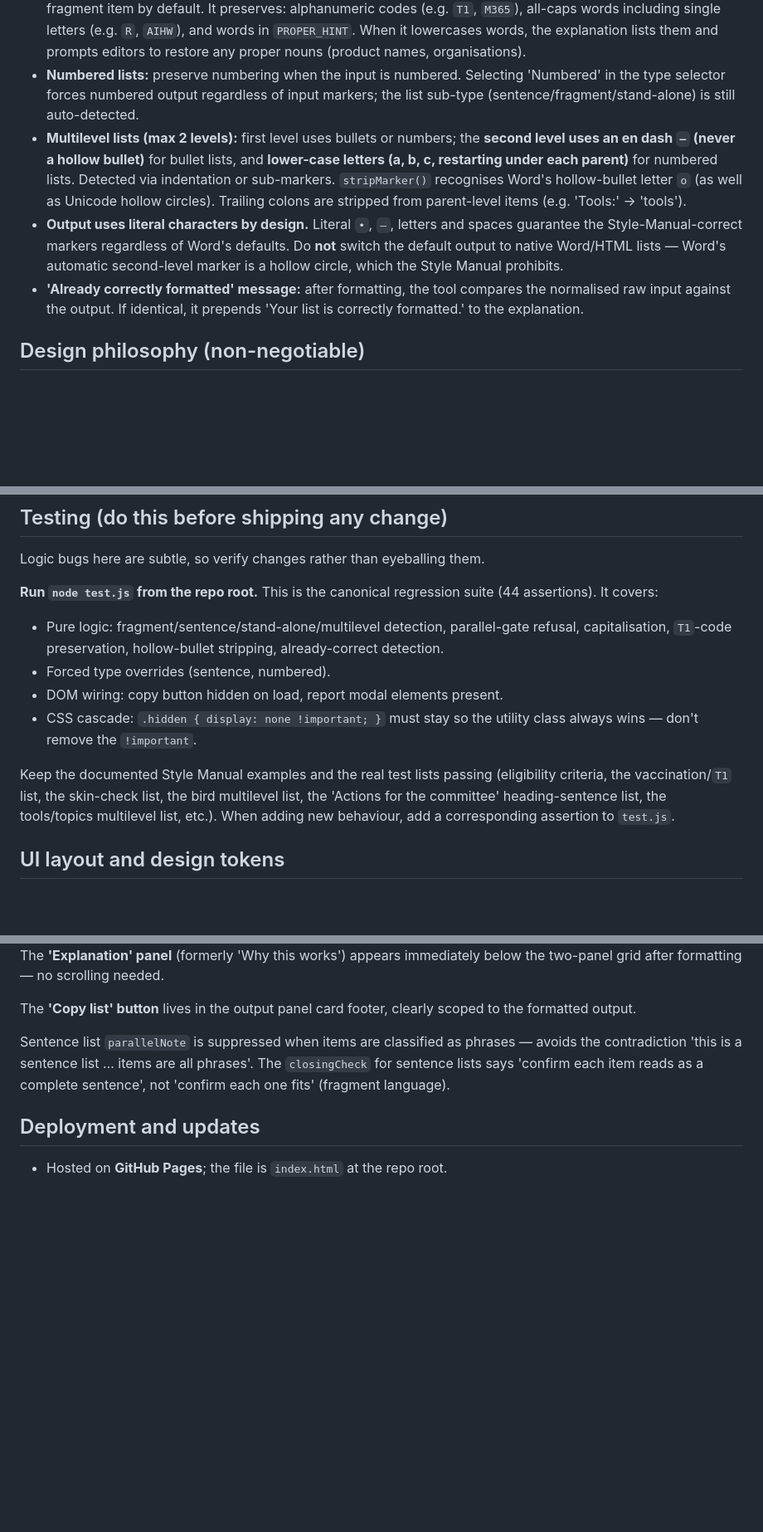
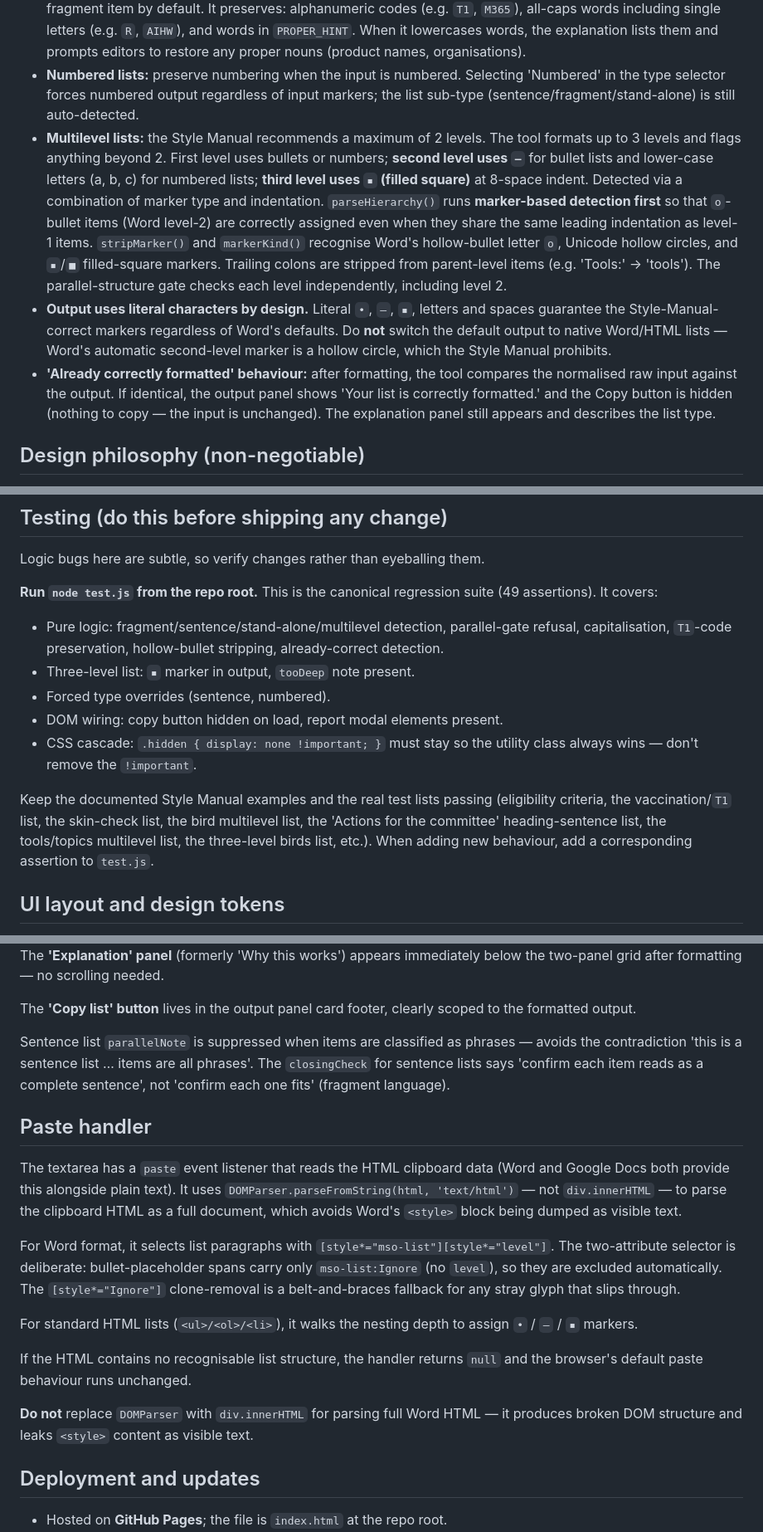
Before and after one commit to rjc27-sm/list-formatter, a Markdown page: .claude/CLAUDE.md, 3 parts joined by grey strips. Shown at 83% size. Drawn GitHub-style; blank space fills up the shorter version.

Commit message:
Update CLAUDE.md to reflect session changes
- Multilevel section updated: 3-level support documented (▪ for level 2,
  marker-based detection runs first, ▪/■ recognised in stripMarker and
  markerKind, parallel gate covers level 2, tooDeep note behaviour)
- Already-correct behaviour: documents new output-panel message and
  hidden Copy button rather than repeating the formatted list
- Heading + full-sentence rule: notes that the fix now applies in both
  single-level (detect) and multilevel (analyseMultilevel) paths
- New 'Paste handler' section: documents DOMParser requirement, the
  two-attribute mso-list selector, and fallback for non-list HTML
- Testing: assertion count updated (44 → 49), three-level test mentioned
- Guardrails: three new don'ts added (heading+standAlone regression,
  DOMParser replacement, level-collapsing)

Co-Authored-By: Claude Sonnet 4.6 <noreply@anthropic.com>

```diff
--- a/.claude/CLAUDE.md
+++ b/.claude/CLAUDE.md
@@ -52,9 +52,9 @@ It deliberately **does not** refuse on an imperative-vs-noun-phrase mix (too amb
 - **Capitalisation pass:** safely lower-case obvious mid-sentence verbs; *flag* (don't change) other mid-sentence capitals because of proper-noun risk; preserve acronyms and codes.
 - **Fragment first-character lowercasing:** `lowerFirstUnlessProper()` lowercases the first character of each fragment item by default. It preserves: alphanumeric codes (e.g. `T1`, `M365`), all-caps words including single letters (e.g. `R`, `AIHW`), and words in `PROPER_HINT`. When it lowercases words, the explanation lists them and prompts editors to restore any proper nouns (product names, organisations).
 - **Numbered lists:** preserve numbering when the input is numbered. Selecting 'Numbered' in the type selector forces numbered output regardless of input markers; the list sub-type (sentence/fragment/stand-alone) is still auto-detected.
-- **Multilevel lists (max 2 levels):** first level uses bullets or numbers; the **second level uses an en dash `–` (never a hollow bullet)** for bullet lists, and **lower-case letters (a, b, c, restarting under each parent)** for numbered lists. Detected via indentation or sub-markers. `stripMarker()` recognises Word's hollow-bullet letter `o` (as well as Unicode hollow circles). Trailing colons are stripped from parent-level items (e.g. 'Tools:' → 'tools').
-- **Output uses literal characters by design.** Literal `•`, `–`, letters and spaces guarantee the Style-Manual-correct markers regardless of Word's defaults. Do **not** switch the default output to native Word/HTML lists — Word's automatic second-level marker is a hollow circle, which the Style Manual prohibits.
-- **'Already correctly formatted' message:** after formatting, the tool compares the normalised raw input against the output. If identical, it prepends 'Your list is correctly formatted.' to the explanation.
+- **Multilevel lists:** the Style Manual recommends a maximum of 2 levels. The tool formats up to 3 levels and flags anything beyond 2. First level uses bullets or numbers; **second level uses `–`** for bullet lists and lower-case letters (a, b, c) for numbered lists; **third level uses `▪` (filled square)** at 8-space indent. Detected via a combination of marker type and indentation. `parseHierarchy()` runs **marker-based detection first** so that `o`-bullet items (Word level-2) are correctly assigned even when they share the same leading indentation as level-1 items. `stripMarker()` and `markerKind()` recognise Word's hollow-bullet letter `o`, Unicode hollow circles, and `▪`/`■` filled-square markers. Trailing colons are stripped from parent-level items (e.g. 'Tools:' → 'tools'). The parallel-structure gate checks each level independently, including level 2.
+- **Output uses literal characters by design.** Literal `•`, `–`, `▪`, letters and spaces guarantee the Style-Manual-correct markers regardless of Word's defaults. Do **not** switch the default output to native Word/HTML lists — Word's automatic second-level marker is a hollow circle, which the Style Manual prohibits.
+- **'Already correctly formatted' behaviour:** after formatting, the tool compares the normalised raw input against the output. If identical, the output panel shows 'Your list is correctly formatted.' and the Copy button is hidden (nothing to copy — the input is unchanged). The explanation panel still appears and describes the list type.
 
 ## Design philosophy (non-negotiable)
 
@@ -82,13 +82,14 @@ Note: the tool's *output* is itself Style Manual list formatting; this section i
 
 Logic bugs here are subtle, so verify changes rather than eyeballing them.
 
-**Run `node test.js` from the repo root.** This is the canonical regression suite (44 assertions). It covers:
+**Run `node test.js` from the repo root.** This is the canonical regression suite (49 assertions). It covers:
 - Pure logic: fragment/sentence/stand-alone/multilevel detection, parallel-gate refusal, capitalisation, `T1`-code preservation, hollow-bullet stripping, already-correct detection.
+- Three-level list: `▪` marker in output, `tooDeep` note present.
 - Forced type overrides (sentence, numbered).
 - DOM wiring: copy button hidden on load, report modal elements present.
 - CSS cascade: `.hidden { display: none !important; }` must stay so the utility class always wins — don't remove the `!important`.
 
-Keep the documented Style Manual examples and the real test lists passing (eligibility criteria, the vaccination/`T1` list, the skin-check list, the bird multilevel list, the 'Actions for the committee' heading-sentence list, the tools/topics multilevel list, etc.). When adding new behaviour, add a corresponding assertion to `test.js`.
+Keep the documented Style Manual examples and the real test lists passing (eligibility criteria, the vaccination/`T1` list, the skin-check list, the bird multilevel list, the 'Actions for the committee' heading-sentence list, the tools/topics multilevel list, the three-level birds list, etc.). When adding new behaviour, add a corresponding assertion to `test.js`.
 
 ## UI layout and design tokens
 
@@ -110,6 +111,18 @@ The **'Copy list' button** lives in the output panel card footer, clearly scoped
 
 Sentence list `parallelNote` is suppressed when items are classified as phrases — avoids the contradiction 'this is a sentence list … items are all phrases'. The `closingCheck` for sentence lists says 'confirm each item reads as a complete sentence', not 'confirm each one fits' (fragment language).
 
+## Paste handler
+
+The textarea has a `paste` event listener that reads the HTML clipboard data (Word and Google Docs both provide this alongside plain text). It uses `DOMParser.parseFromString(html, 'text/html')` — not `div.innerHTML` — to parse the clipboard HTML as a full document, which avoids Word's `<style>` block being dumped as visible text.
+
+For Word format, it selects list paragraphs with `[style*="mso-list"][style*="level"]`. The two-attribute selector is deliberate: bullet-placeholder spans carry only `mso-list:Ignore` (no `level`), so they are excluded automatically. The `[style*="Ignore"]` clone-removal is a belt-and-braces fallback for any stray glyph that slips through.
+
+For standard HTML lists (`<ul>/<ol>/<li>`), it walks the nesting depth to assign `•` / `–` / `▪` markers.
+
+If the HTML contains no recognisable list structure, the handler returns `null` and the browser's default paste behaviour runs unchanged.
+
+**Do not** replace `DOMParser` with `div.innerHTML` for parsing full Word HTML — it produces broken DOM structure and leaks `<style>` content as visible text.
+
 ## Deployment and updates
 
 - Hosted on **GitHub Pages**; the file is `index.html` at the repo root.
```
Also changed, not shown: other parts of .claude/CLAUDE.md (+4 -2 lines).
